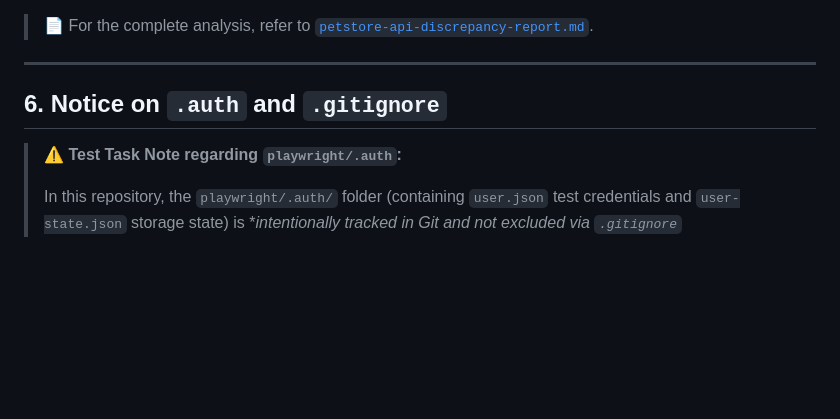
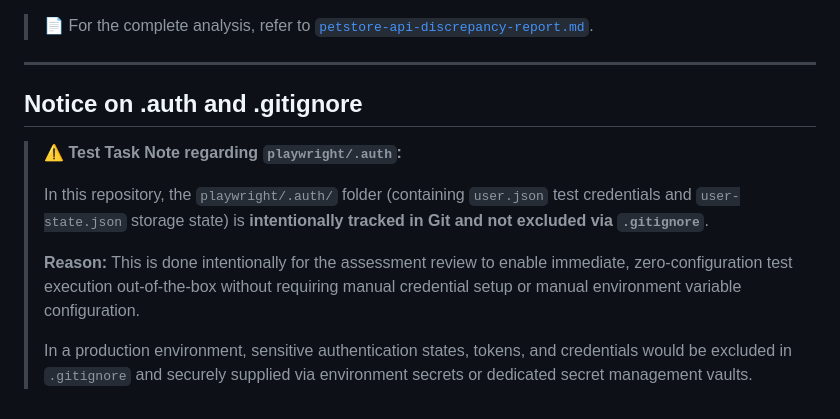
Before and after one commit to timeiskilling/QA, a Markdown page: README.md, the part around one of its changes. GitHub-like rendering; blank space fills up the shorter version.

```diff
--- a/README.md
+++ b/README.md
@@ -146,8 +155,12 @@ Control (valid status): 200
 
 ---
 
-## 6. Notice on `.auth` and `.gitignore`
+## Notice on .auth and .gitignore
 
 > ⚠️ **Test Task Note regarding `playwright/.auth`:**
 >
-> In this repository, the `playwright/.auth/` folder (containing `user.json` test credentials and `user-state.json` storage state) is **intentionally tracked in Git and not excluded via `.gitignore`*
+> In this repository, the `playwright/.auth/` folder (containing `user.json` test credentials and `user-state.json` storage state) is **intentionally tracked in Git and not excluded via `.gitignore`**.
+>
+> **Reason:** This is done intentionally for the assessment review to enable immediate, zero-configuration test execution out-of-the-box without requiring manual credential setup or manual environment variable configuration.
+>
+> In a production environment, sensitive authentication states, tokens, and credentials would be excluded in `.gitignore` and securely supplied via environment secrets or dedicated secret management vaults.
```
Also changed, not shown: other parts of README.md (+18 -9 lines).
